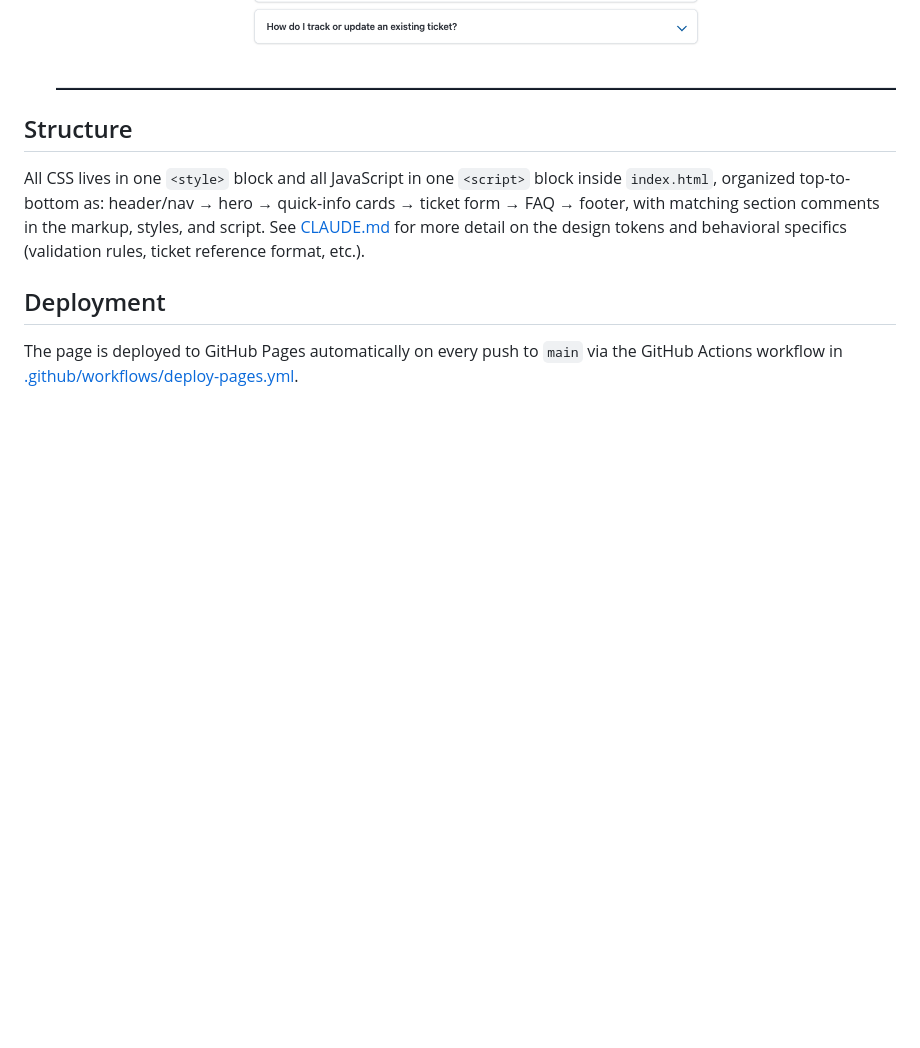
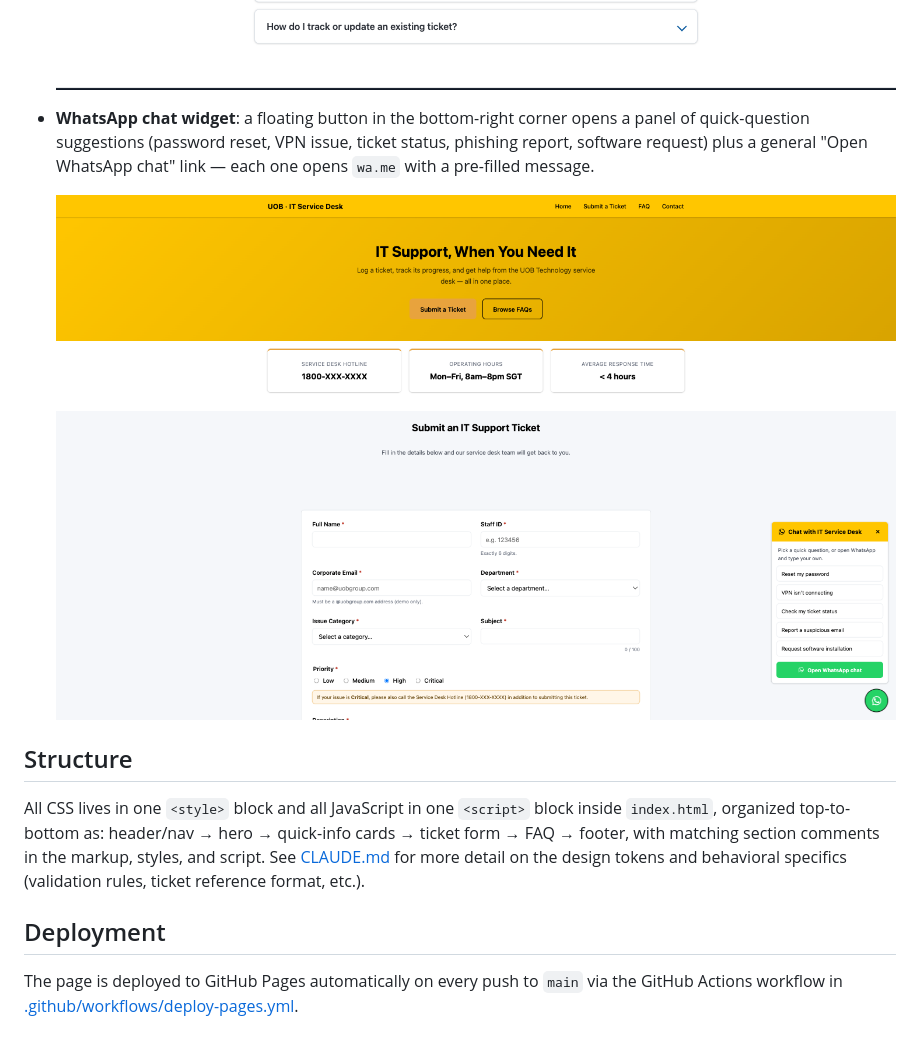
Before and after one commit to venkateshc78-a11y/itsupport, a Markdown page: README.md, the part around the change. GitHub-like rendering; pictures changed too: assets/screenshots/whatsapp-widget.png (added); blank space fills up the shorter version.

```diff
--- a/README.md
+++ b/README.md
@@ -35,6 +35,12 @@ server required. Open the file directly in a browser (double-click it, or run
   common IT support scenarios (password resets, VPN access, hardware issues, etc.).
 
   ![FAQ section](assets/screenshots/faq.png)
+- **WhatsApp chat widget**: a floating button in the bottom-right corner opens a panel
+  of quick-question suggestions (password reset, VPN issue, ticket status, phishing
+  report, software request) plus a general "Open WhatsApp chat" link — each one opens
+  `wa.me` with a pre-filled message.
+
+  ![WhatsApp widget](assets/screenshots/whatsapp-widget.png)
 
 ## Structure
 
```
Also changed, not shown: assets/screenshots/hero.png, assets/screenshots/ticket-form.png, 1 other file.
